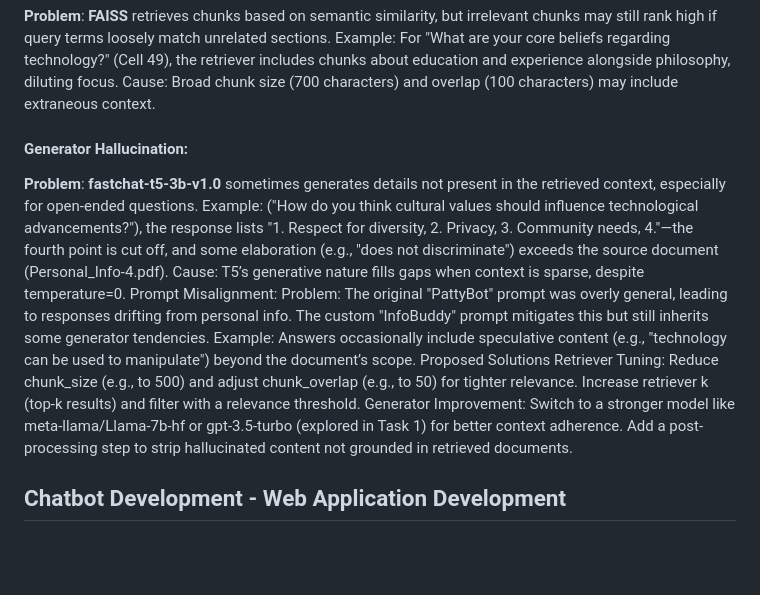
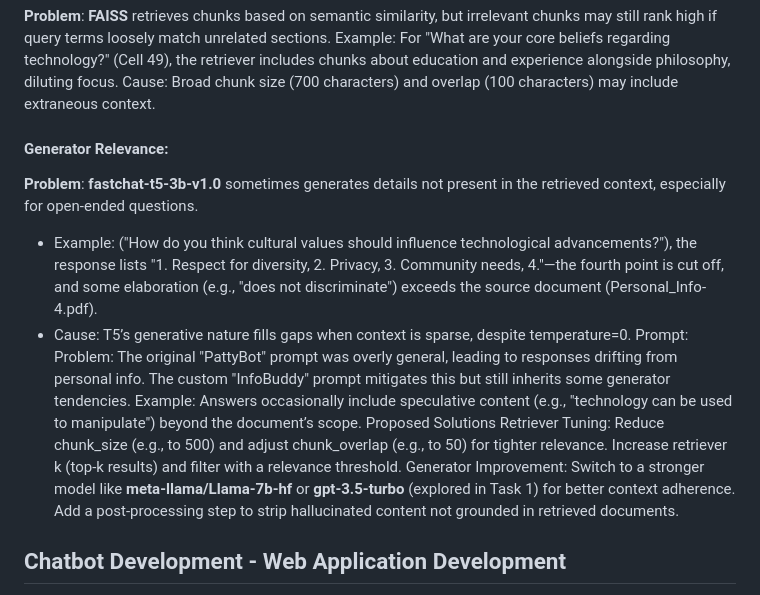
Before and after one commit to Malibu-Chuchu/NLP_A6, a Markdown page: README.md, the part around the change. Drawn GitHub-style; blank space fills up the shorter version.

```diff
--- a/README.md
+++ b/README.md
@@ -27,11 +27,11 @@ Observed Issues
 **Problem**: **FAISS** retrieves chunks based on semantic similarity, but irrelevant chunks may still rank high if query terms loosely match unrelated sections.
 Example: For "What are your core beliefs regarding technology?" (Cell 49), the retriever includes chunks about education and experience alongside philosophy, diluting focus.
 Cause: Broad chunk size (700 characters) and overlap (100 characters) may include extraneous context.
-#### Generator Hallucination:
+#### Generator Relevance:
 **Problem**: **fastchat-t5-3b-v1.0** sometimes generates details not present in the retrieved context, especially for open-ended questions.
-Example: ("How do you think cultural values should influence technological advancements?"), the response lists "1. Respect for diversity, 2. Privacy, 3. Community needs, 4."—the fourth point is cut off, and some elaboration (e.g., "does not discriminate") exceeds the source document (Personal_Info-4.pdf).
-Cause: T5’s generative nature fills gaps when context is sparse, despite temperature=0.
-Prompt Misalignment:
+- Example: ("How do you think cultural values should influence technological advancements?"), the response lists "1. Respect for diversity, 2. Privacy, 3. Community needs, 4."—the fourth point is cut off, and some elaboration (e.g., "does not discriminate") exceeds the source document (Personal_Info-4.pdf).
+- Cause: T5’s generative nature fills gaps when context is sparse, despite temperature=0.
+Prompt:
 Problem: The original "PattyBot" prompt was overly general, leading to responses drifting from personal info. The custom "InfoBuddy" prompt mitigates this but still inherits some generator tendencies.
 Example: Answers occasionally include speculative content (e.g., "technology can be used to manipulate") beyond the document’s scope.
 Proposed Solutions
@@ -39,7 +39,7 @@ Retriever Tuning:
 Reduce chunk_size (e.g., to 500) and adjust chunk_overlap (e.g., to 50) for tighter relevance.
 Increase retriever k (top-k results) and filter with a relevance threshold.
 Generator Improvement:
-Switch to a stronger model like meta-llama/Llama-7b-hf or gpt-3.5-turbo (explored in Task 1) for better context adherence.
+Switch to a stronger model like **meta-llama/Llama-7b-hf** or **gpt-3.5-turbo** (explored in Task 1) for better context adherence.
 Add a post-processing step to strip hallucinated content not grounded in retrieved documents.
 
 ## Chatbot Development - Web Application Development
```
